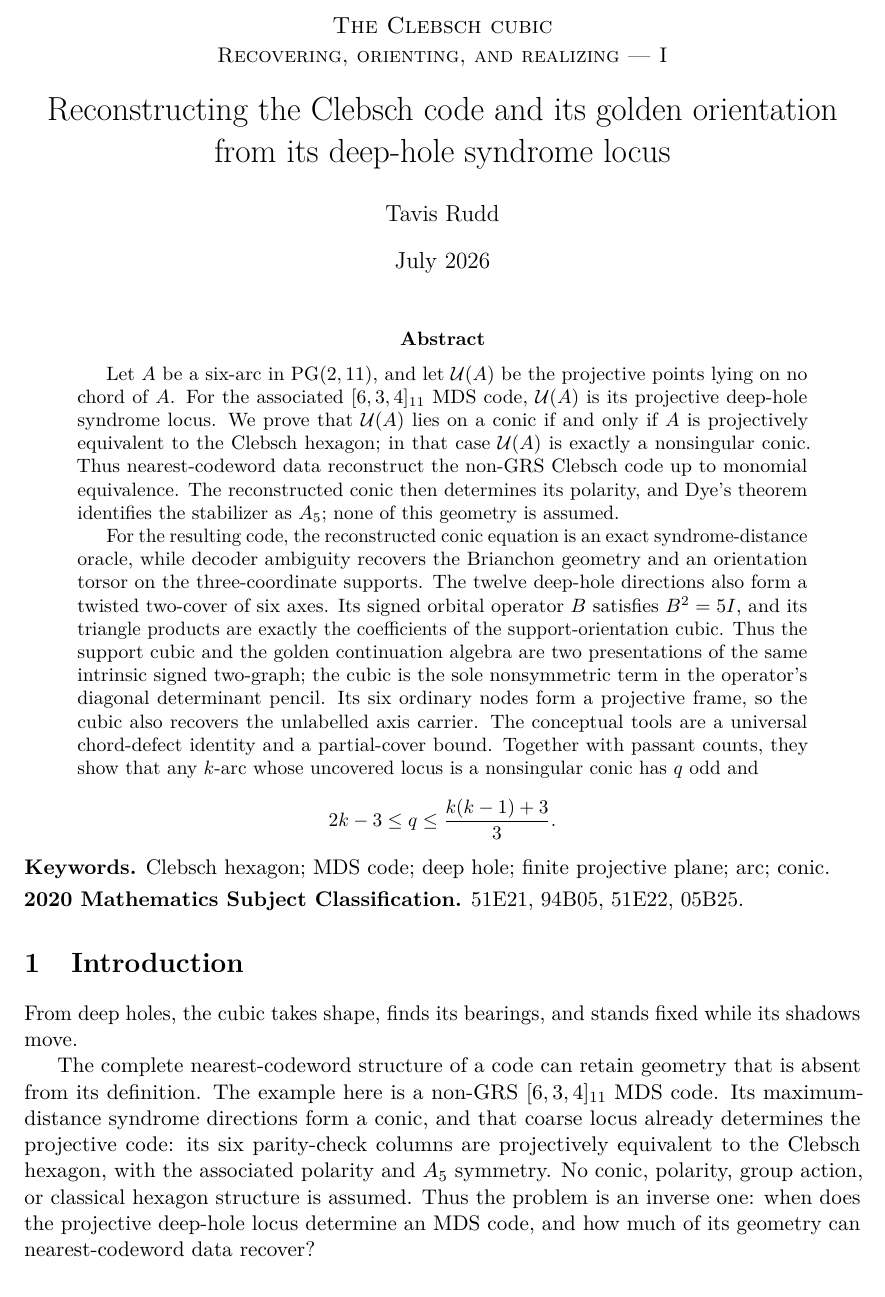
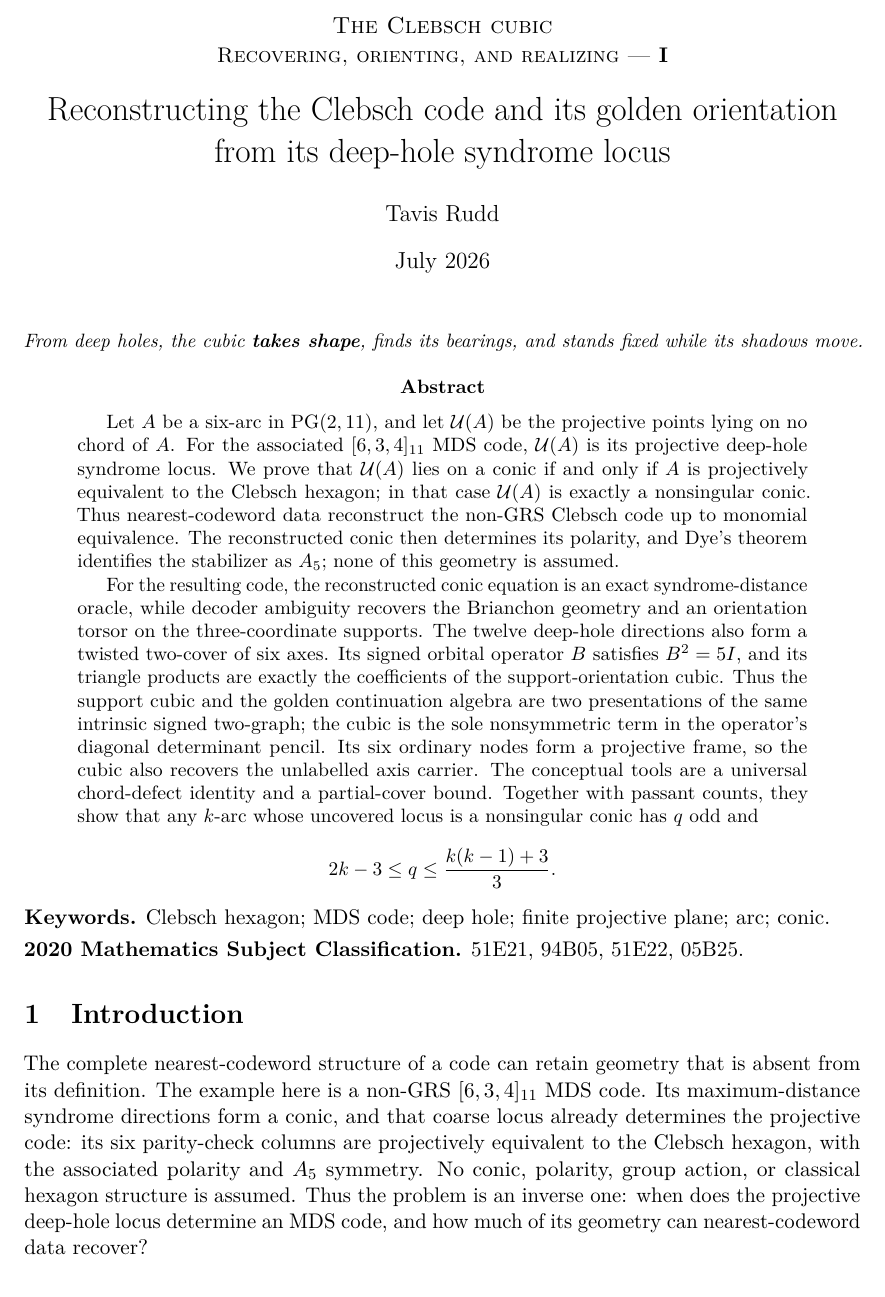
Before and after one commit to tavisrudd/clebsch-rigidity, a LaTeX paper (clebsch_rigidity.tex): part of page 1 of 19, cut so that both start at the same text. Compiled offline with pdfLaTeX.

Commit message:
Refine shared Clebsch trilogy title page

```diff
--- a/clebsch_rigidity.tex
+++ b/clebsch_rigidity.tex
@@ -39,11 +39,17 @@ from its deep-hole syndrome locus}
 \makeatletter
 \let\clebschmaintitle\@title
 \def\@title{\large\textsc{The Clebsch cubic}\\[0.15em]
-  \normalsize\textsc{Recovering, orienting, and realizing --- I}\\[0.7em]
+  \normalsize\textsc{Recovering, orienting, and realizing --- }\textbf{I}\\[0.7em]
   \LARGE\clebschmaintitle}
 \makeatother
 \maketitle
 \endgroup
+
+\begin{center}
+\small\itshape
+From deep holes, the cubic \textbf{takes shape}, finds its bearings, and stands
+fixed while its shadows move.
+\end{center}
 
 \begin{abstract}
 Let $A$ be a six-arc in $\PG(2,11)$, and let $\cU(A)$ be the projective
@@ -84,9 +90,6 @@ projective plane; arc; conic.
 
 \section{Introduction}
 \label{sec:intro}
-
-From deep holes, the cubic takes shape, finds its bearings, and stands fixed
-while its shadows move.
 
 The complete nearest-codeword structure of a code can retain geometry that
 is absent from its definition.  The example here is a non-GRS
```
Also changed, not shown: clebsch_rigidity.pdf, 2 other files.
